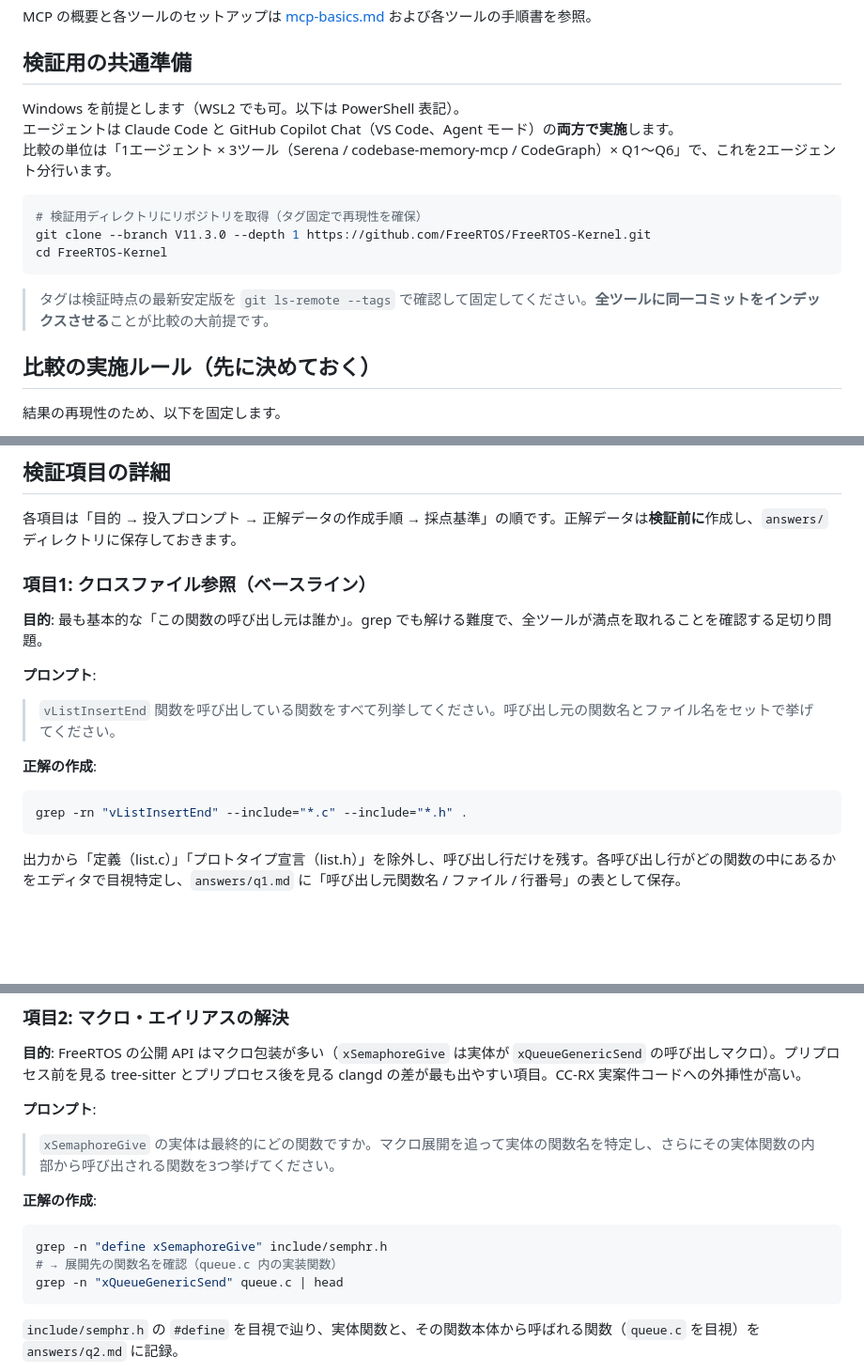
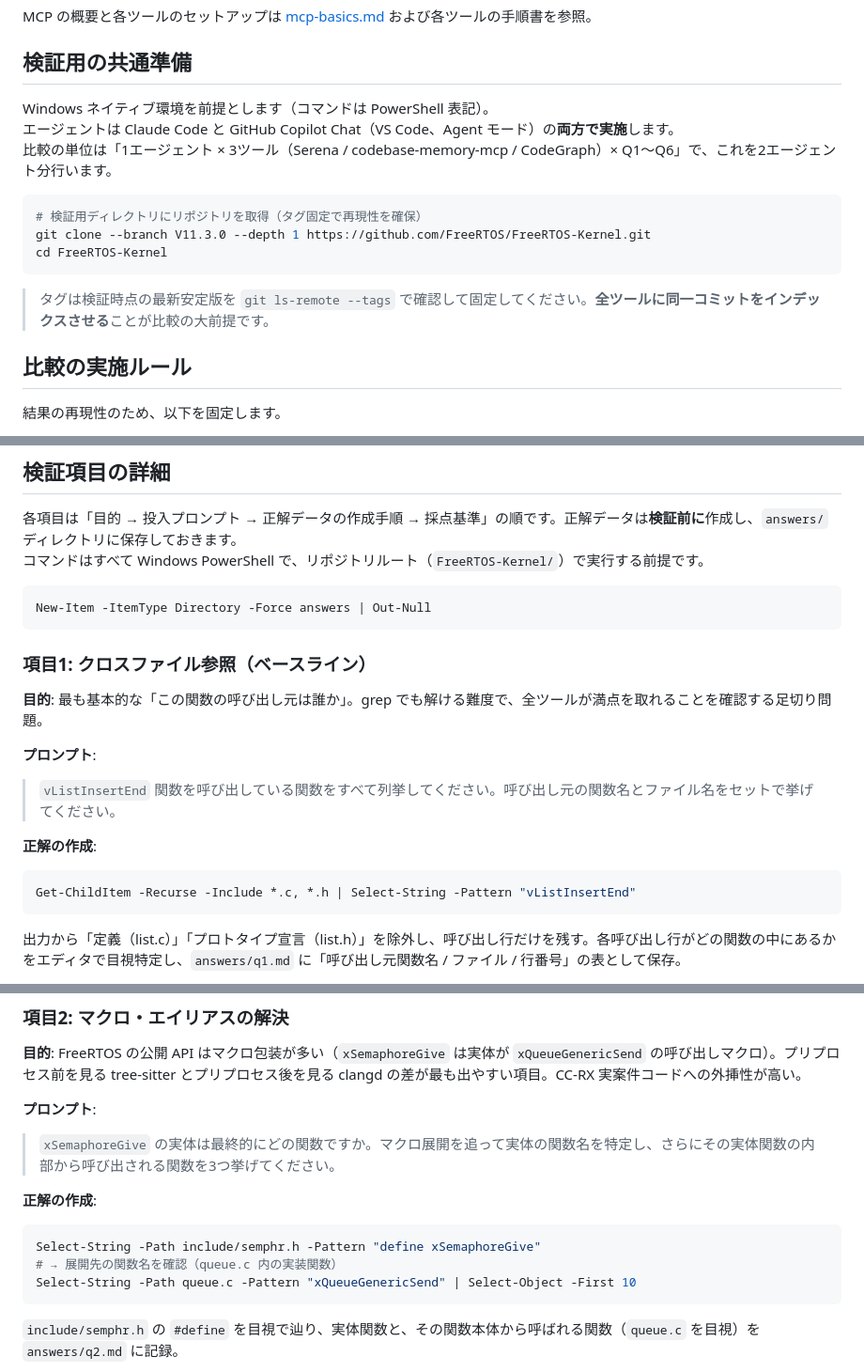
Before and after one commit to in0ho1no/compare_code_graph_mcp, a Markdown page: docs/比較検証.md, 3 parts joined by grey strips. Shown at 94% size. Drawn GitHub-style; blank space fills up the shorter version.

````diff
--- a/docs/比較検証.md
+++ b/docs/比較検証.md
@@ -5,7 +5,7 @@ MCP の概要と各ツールのセットアップは [mcp-basics.md](mcp-basics.
 
 ## 検証用の共通準備
 
-Windows を前提とします（WSL2 でも可。以下は PowerShell 表記）。
+Windows ネイティブ環境を前提とします（コマンドは PowerShell 表記）。
 エージェントは Claude Code と GitHub Copilot Chat（VS Code、Agent モード）の**両方で実施**します。
 比較の単位は「1エージェント × 3ツール（Serena / codebase-memory-mcp / CodeGraph）× Q1〜Q6」で、これを2エージェント分行います。
 
@@ -17,7 +17,7 @@ cd FreeRTOS-Kernel
 
 > タグは検証時点の最新安定版を `git ls-remote --tags` で確認して固定してください。**全ツールに同一コミットをインデックスさせる**ことが比較の大前提です。
 
-## 比較の実施ルール（先に決めておく）
+## 比較の実施ルール
 
 結果の再現性のため、以下を固定します。
 
@@ -37,6 +37,11 @@ cd FreeRTOS-Kernel
 ## 検証項目の詳細
 
 各項目は「目的 → 投入プロンプト → 正解データの作成手順 → 採点基準」の順です。正解データは**検証前に**作成し、`answers/` ディレクトリに保存しておきます。
+コマンドはすべて Windows PowerShell で、リポジトリルート（`FreeRTOS-Kernel/`）で実行する前提です。
+
+```powershell
+New-Item -ItemType Directory -Force answers | Out-Null
+```
 
 ### 項目1: クロスファイル参照（ベースライン）
 
@@ -47,8 +52,8 @@ cd FreeRTOS-Kernel
 
 **正解の作成**:
 
-```bash
-grep -rn "vListInsertEnd" --include="*.c" --include="*.h" .
+```powershell
+Get-ChildItem -Recurse -Include *.c, *.h | Select-String -Pattern "vListInsertEnd"
 ```
 
 出力から「定義（list.c）」「プロトタイプ宣言（list.h）」を除外し、呼び出し行だけを残す。各呼び出し行がどの関数の中にあるかをエディタで目視特定し、`answers/q1.md` に「呼び出し元関数名 / ファイル / 行番号」の表として保存。
@@ -64,10 +69,10 @@ grep -rn "vListInsertEnd" --include="*.c" --include="*.h" .
 
 **正解の作成**:
 
-```bash
-grep -n "define xSemaphoreGive" include/semphr.h
+```powershell
+Select-String -Path include/semphr.h -Pattern "define xSemaphoreGive"
 # → 展開先の関数名を確認（queue.c 内の実装関数）
-grep -n "xQueueGenericSend" queue.c | head
+Select-String -Path queue.c -Pattern "xQueueGenericSend" | Select-Object -First 10
 ```
 
 `include/semphr.h` の `#define` を目視で辿り、実体関数と、その関数本体から呼ばれる関数（`queue.c` を目視）を `answers/q2.md` に記録。
````
Also changed, not shown: other parts of docs/比較検証.md (+20 -16 lines), docs/codebase-memory-mcp.md (+1 -1 lines), docs/serena.md (+41 -22 lines).
